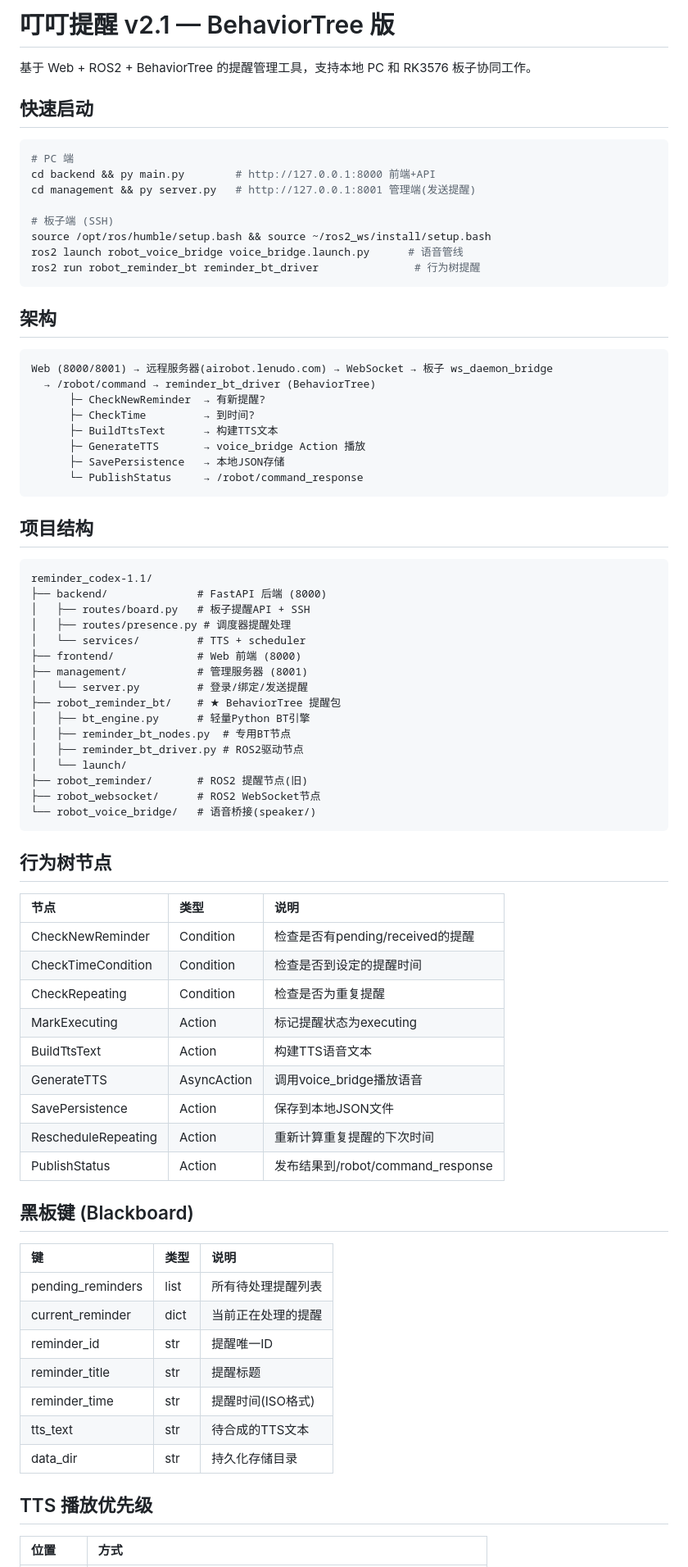
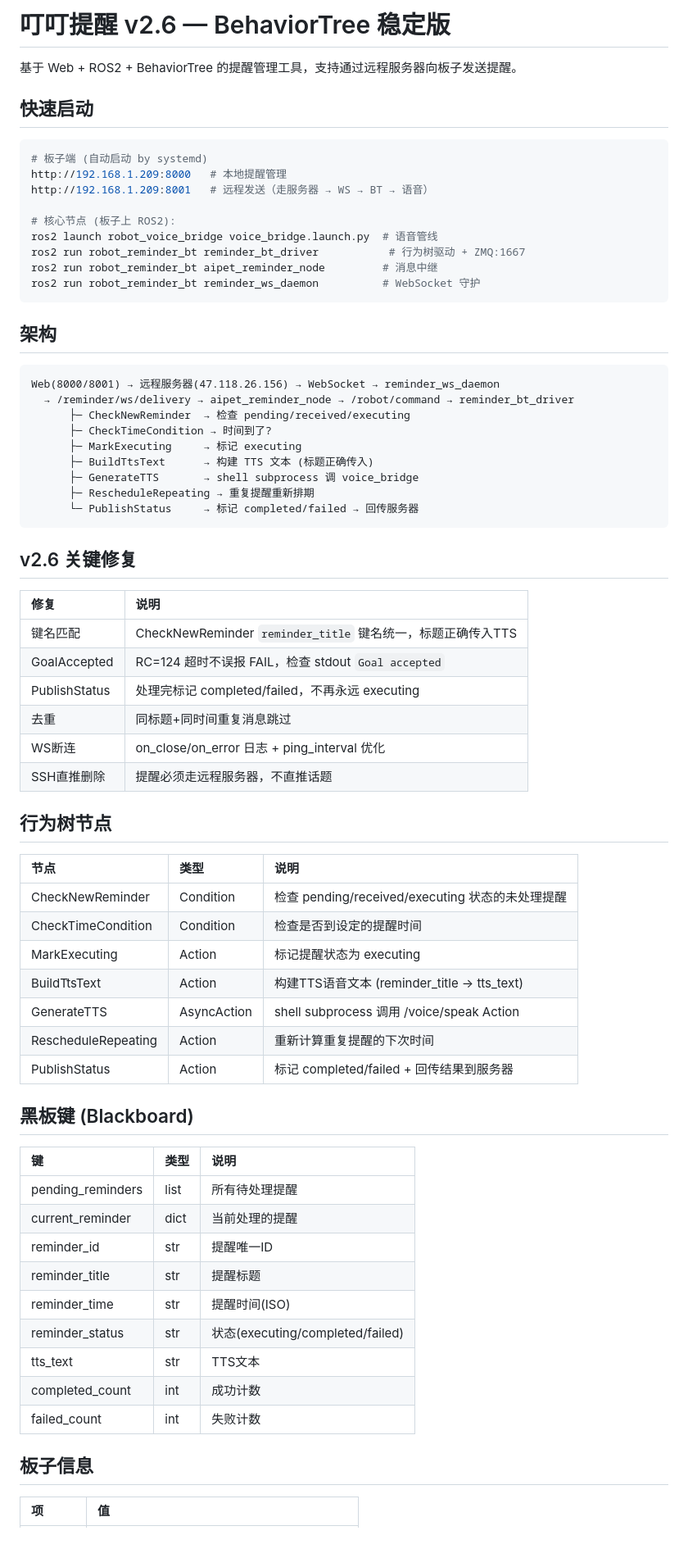
Before and after one commit to LIUZHIYON/reminder_codex, a Markdown page: README.md, the part around one of its changes. Shown at 82% size. GitHub-like rendering; blank space fills up the shorter version.

Commit message:
docs: README更新到v2.6稳定版

````diff
--- a/README.md
+++ b/README.md
@@ -1,81 +1,73 @@
-# 叮叮提醒 v2.1 — BehaviorTree 版
+# 叮叮提醒 v2.6 — BehaviorTree 稳定版
 
-基于 Web + ROS2 + BehaviorTree 的提醒管理工具，支持本地 PC 和 RK3576 板子协同工作。
+基于 Web + ROS2 + BehaviorTree 的提醒管理工具，支持通过远程服务器向板子发送提醒。
 
 ## 快速启动
 
 ```bash
-# PC 端
-cd backend && py main.py        # http://127.0.0.1:8000 前端+API
-cd management && py server.py   # http://127.0.0.1:8001 管理端(发送提醒)
+# 板子端 (自动启动 by systemd)
+http://192.168.1.209:8000   # 本地提醒管理
+http://192.168.1.209:8001   # 远程发送（走服务器 → WS → BT → 语音）
 
-# 板子端 (SSH)
-source /opt/ros/humble/setup.bash && source ~/ros2_ws/install/setup.bash
-ros2 launch robot_voice_bridge voice_bridge.launch.py      # 语音管线
-ros2 run robot_reminder_bt reminder_bt_driver               # 行为树提醒
+# 核心节点 (板子上 ROS2):
+ros2 launch robot_voice_bridge voice_bridge.launch.py  # 语音管线
+ros2 run robot_reminder_bt reminder_bt_driver           # 行为树驱动 + ZMQ:1667
+ros2 run robot_reminder_bt aipet_reminder_node         # 消息中继
+ros2 run robot_reminder_bt reminder_ws_daemon          # WebSocket 守护
 ```
 
 ## 架构
 
 ```
-Web (8000/8001) → 远程服务器(airobot.lenudo.com) → WebSocket → 板子 ws_daemon_bridge
-  → /robot/command → reminder_bt_driver (BehaviorTree)
-      ├─ CheckNewReminder  → 有新提醒?
-      ├─ CheckTime         → 到时间?
-      ├─ BuildTtsText      → 构建TTS文本
-      ├─ GenerateTTS       → voice_bridge Action 播放
-      ├─ SavePersistence   → 本地JSON存储
-      └─ PublishStatus     → /robot/command_response
+Web(8000/8001) → 远程服务器(47.118.26.156) → WebSocket → reminder_ws_daemon
+  → /reminder/ws/delivery → aipet_reminder_node → /robot/command → reminder_bt_driver
+      ├─ CheckNewReminder  → 检查 pending/received/executing
+      ├─ CheckTimeCondition → 时间到了?
+      ├─ MarkExecuting     → 标记 executing
+      ├─ BuildTtsText      → 构建 TTS 文本 (标题正确传入)
+      ├─ GenerateTTS       → shell subprocess 调 voice_bridge
+      ├─ RescheduleRepeating → 重复提醒重新排期
+      └─ PublishStatus     → 标记 completed/failed → 回传服务器
 ```
 
-## 项目结构
+## v2.6 关键修复
 
-```
-reminder_codex-1.1/
-├── backend/              # FastAPI 后端 (8000)
-│   ├── routes/board.py   # 板子提醒API + SSH
-│   ├── routes/presence.py # 调度器提醒处理
-│   └── services/         # TTS + scheduler
-├── frontend/             # Web 前端 (8000)
-├── management/           # 管理服务器 (8001)
-│   └── server.py         # 登录/绑定/发送提醒
-├── robot_reminder_bt/    # ★ BehaviorTree 提醒包
-│   ├── bt_engine.py      # 轻量Python BT引擎
-│   ├── reminder_bt_nodes.py  # 专用BT节点
-│   ├── reminder_bt_driver.py # ROS2驱动节点
-│   └── launch/
-├── robot_reminder/       # ROS2 提醒节点(旧)
-├── robot_websocket/      # ROS2 WebSocket节点
-└── robot_voice_bridge/   # 语音桥接(speaker/)
-```
+| 修复 | 说明 |
+|:---|:---|
+| 键名匹配 | CheckNewReminder `reminder_title` 键名统一，标题正确传入TTS |
+| GoalAccepted | RC=124 超时不误报 FAIL，检查 stdout `Goal accepted` |
+| PublishStatus | 处理完标记 completed/failed，不再永远 executing |
+| 去重 | 同标题+同时间重复消息跳过 |
+| WS断连 | on_close/on_error 日志 + ping_interval 优化 |
+| SSH直推删除 | 提醒必须走远程服务器，不直推话题 |
 
 ## 行为树节点
 
 | 节点 | 类型 | 说明 |
 |:---|:---|:---|
-| CheckNewReminder | Condition | 检查是否有pending/received的提醒 |
+| CheckNewReminder | Condition | 检查 pending/received/executing 状态的未处理提醒 |
 | CheckTimeCondition | Condition | 检查是否到设定的提醒时间 |
-| CheckRepeating | Condition | 检查是否为重复提醒 |
-| MarkExecuting | Action | 标记提醒状态为executing |
-| BuildTtsText | Action | 构建TTS语音文本 |
-| GenerateTTS | AsyncAction | 调用voice_bridge播放语音 |
-| SavePersistence | Action | 保存到本地JSON文件 |
+| MarkExecuting | Action | 标记提醒状态为 executing |
+| BuildTtsText | Action | 构建TTS语音文本 (reminder_title → tts_text) |
+| GenerateTTS | AsyncAction | shell subprocess 调用 /voice/speak Action |
 | RescheduleRepeating | Action | 重新计算重复提醒的下次时间 |
-| PublishStatus | Action | 发布结果到/robot/command_response |
+| PublishStatus | Action | 标记 completed/failed + 回传结果到服务器 |
 
 ## 黑板键 (Blackboard)
 
 | 键 | 类型 | 说明 |
 |:---|:---|:---|
-| pending_reminders | list | 所有待处理提醒列表 |
-| current_reminder | dict | 当前正在处理的提醒 |
+| pending_reminders | list | 所有待处理提醒 |
+| current_reminder | dict | 当前处理的提醒 |
 | reminder_id | str | 提醒唯一ID |
 | reminder_title | str | 提醒标题 |
-| reminder_time | str | 提醒时间(ISO格式) |
-| tts_text | str | 待合成的TTS文本 |
-| data_dir | str | 持久化存储目录 |
+| reminder_time | str | 提醒时间(ISO) |
+| reminder_status | str | 状态(executing/completed/failed) |
+| tts_text | str | TTS文本 |
+| completed_count | int | 成功计数 |
+| failed_count | int | 失败计数 |
 
-## TTS 播放优先级
+## 板子信息
 
-| 位置 | 方式 |
+| 项 | 值 |
 |:---|:---|
````
Also changed, not shown: other parts of README.md (+9 -5 lines).
